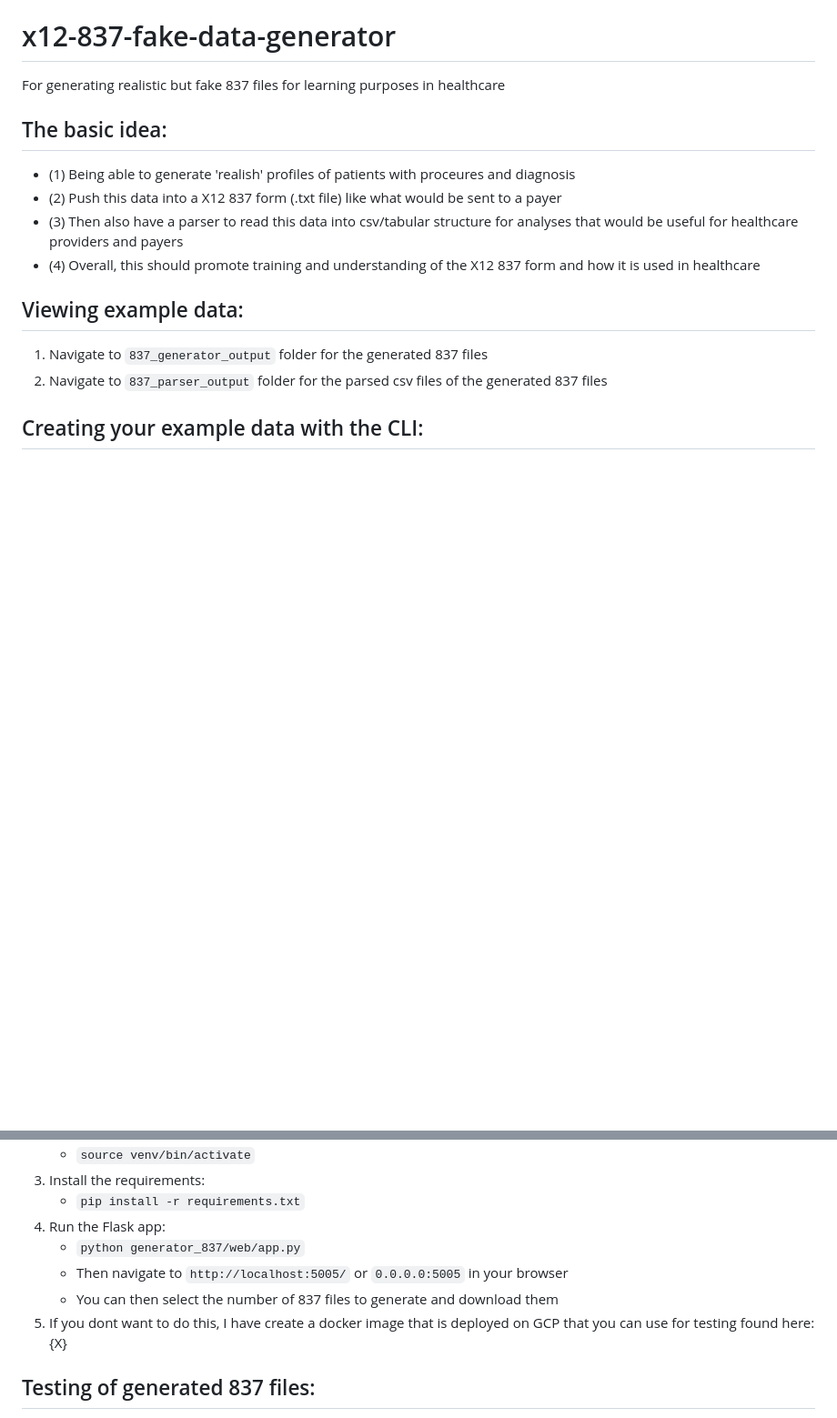
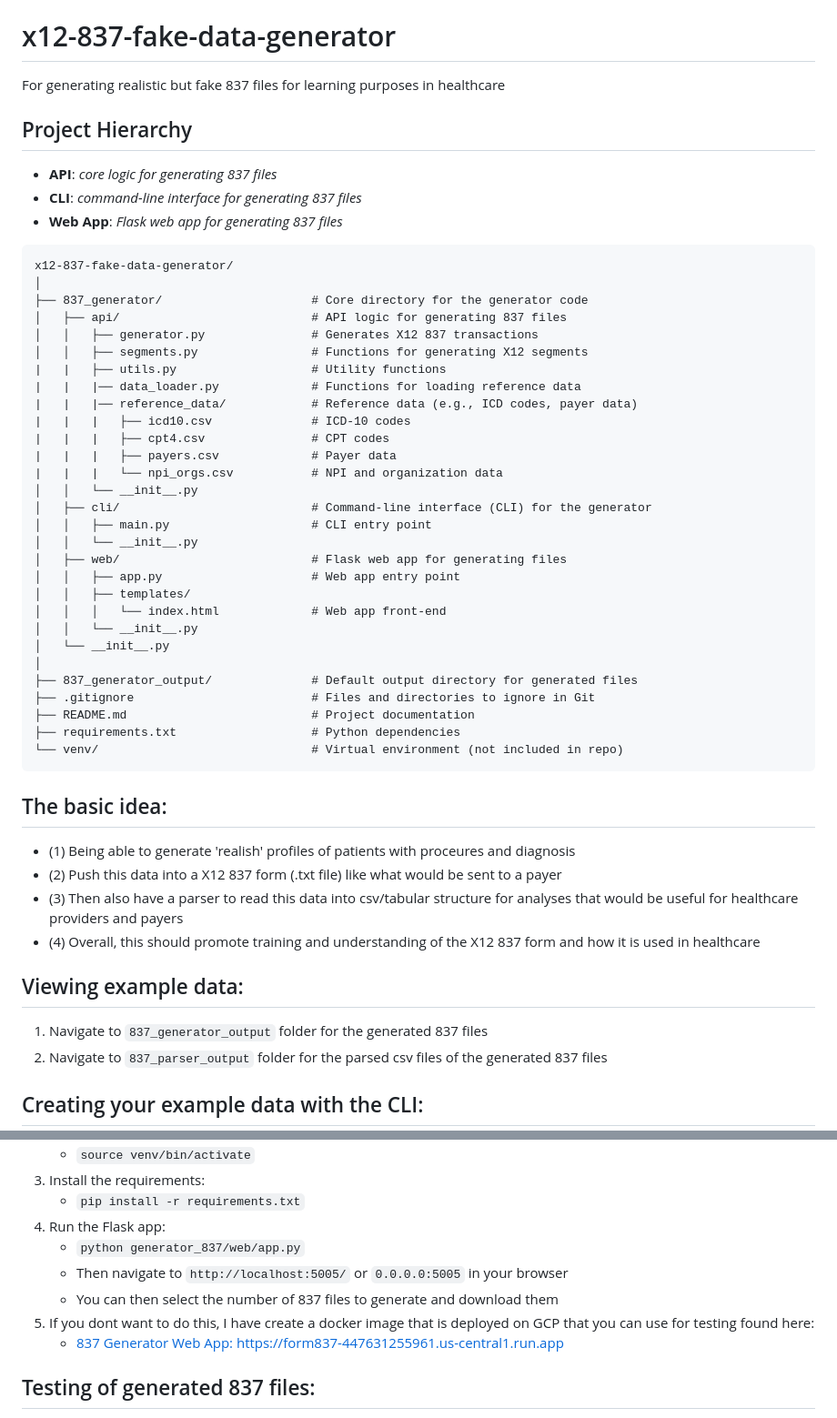
Before and after one commit to hantswilliams/x12-837-fake-data-generator, a Markdown page: README.md, 2 parts joined by grey strips. Shown at 91% size. Rendered like a GitHub page; blank space fills up the shorter version.

Commit message:
done for tonight

````diff
--- a/README.md
+++ b/README.md
@@ -1,5 +1,42 @@
 # x12-837-fake-data-generator
 For generating realistic but fake 837 files for learning purposes in healthcare
+
+## Project Hierarchy
+- **API**: *core logic for generating 837 files*
+- **CLI**: *command-line interface for generating 837 files*
+- **Web App**: *Flask web app for generating 837 files*
+
+```plaintext
+x12-837-fake-data-generator/
+│
+├── 837_generator/                     # Core directory for the generator code
+│   ├── api/                           # API logic for generating 837 files
+│   │   ├── generator.py               # Generates X12 837 transactions
+│   │   ├── segments.py                # Functions for generating X12 segments
+|   |   ├── utils.py                   # Utility functions
+|   |   |── data_loader.py             # Functions for loading reference data
+|   |   |── reference_data/            # Reference data (e.g., ICD codes, payer data)
+|   |   |   ├── icd10.csv              # ICD-10 codes
+|   |   |   ├── cpt4.csv               # CPT codes
+|   |   |   ├── payers.csv             # Payer data
+|   |   |   └── npi_orgs.csv           # NPI and organization data
+│   │   └── __init__.py
+│   ├── cli/                           # Command-line interface (CLI) for the generator
+│   │   ├── main.py                    # CLI entry point
+│   │   └── __init__.py
+│   ├── web/                           # Flask web app for generating files
+│   │   ├── app.py                     # Web app entry point
+│   │   ├── templates/
+│   │   │   └── index.html             # Web app front-end
+│   │   └── __init__.py
+│   └── __init__.py
+│
+├── 837_generator_output/              # Default output directory for generated files
+├── .gitignore                         # Files and directories to ignore in Git
+├── README.md                          # Project documentation
+├── requirements.txt                   # Python dependencies
+└── venv/                              # Virtual environment (not included in repo)
+```
 
 ## The basic idea:
 - (1) Being able to generate 'realish' profiles of patients with proceures and diagnosis
@@ -36,7 +73,8 @@ For generating realistic but fake 837 files for learning purposes in healthcare
     - `python generator_837/web/app.py`
     - Then navigate to `http://localhost:5005/` or `0.0.0.0:5005` in your browser
     - You can then select the number of 837 files to generate and download them
-5. If you dont want to do this, I have create a docker image that is deployed on GCP that you can use for testing found here: {X}
+5. If you dont want to do this, I have create a docker image that is deployed on GCP that you can use for testing found here:
+    - [837 Generator Web App: https://form837-447631255961.us-central1.run.app ](https://form837-447631255961.us-central1.run.app)
 
 
 ## Testing of generated 837 files:
````
